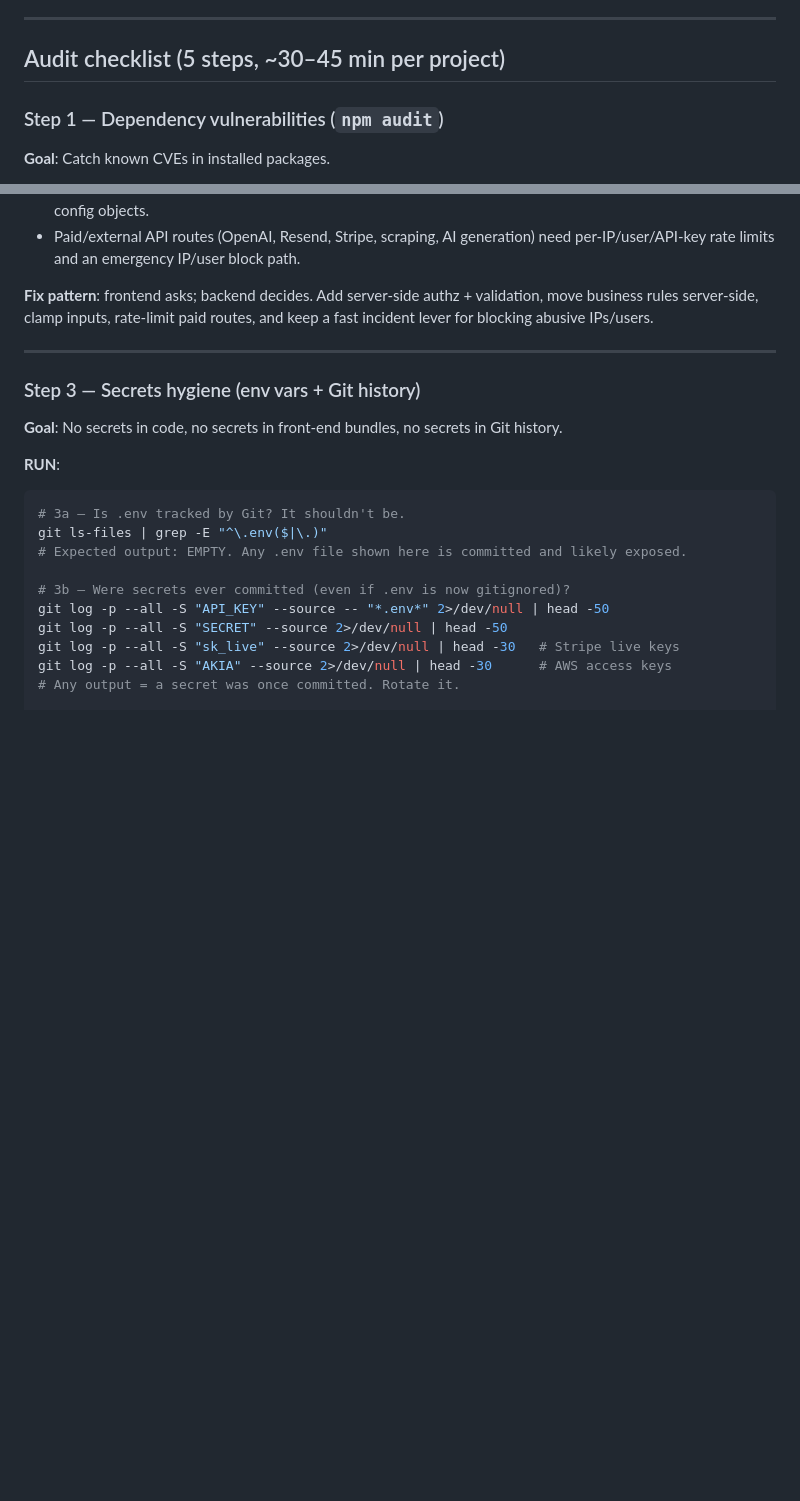
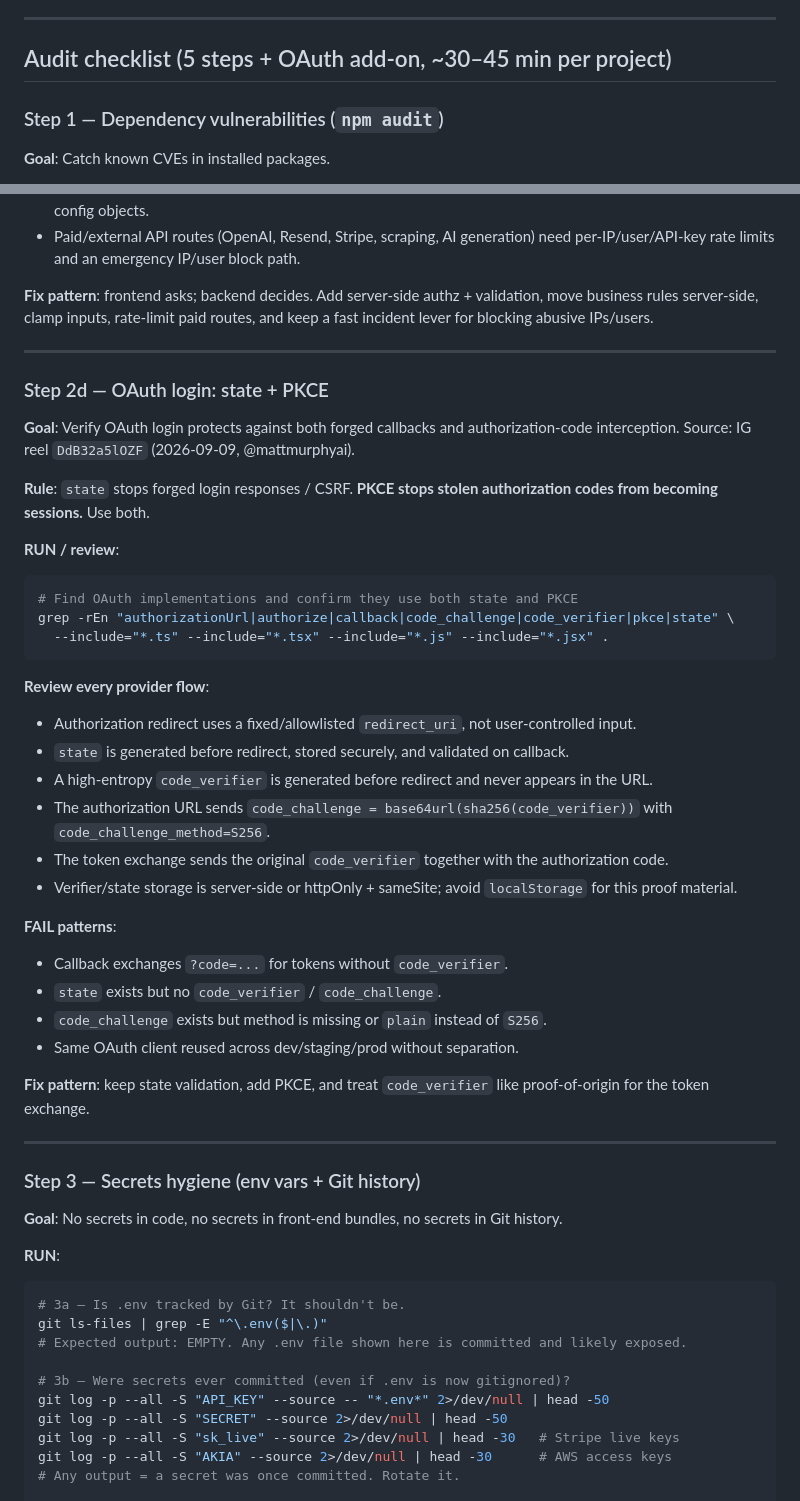
Before and after one commit to nioasoft/asi_brain_shared, a Markdown page: security_audit_runbook.md, 2 parts joined by grey strips. Rendered like a GitHub page; blank space fills up the shorter version.

Commit message:
Add OAuth PKCE audit guidance

````diff
--- a/security_audit_runbook.md
+++ b/security_audit_runbook.md
@@ -15,7 +15,7 @@
 
 ---
 
-## Audit checklist (5 steps, ~30–45 min per project)
+## Audit checklist (5 steps + OAuth add-on, ~30–45 min per project)
 
 ### Step 1 — Dependency vulnerabilities (`npm audit`)
 
@@ -129,6 +129,37 @@ grep -rEn "NEXT_PUBLIC_|PUBLIC_" --include="*.ts" --include="*.tsx" --include="*
 - Paid/external API routes (OpenAI, Resend, Stripe, scraping, AI generation) need per-IP/user/API-key rate limits and an emergency IP/user block path.
 
 **Fix pattern**: frontend asks; backend decides. Add server-side authz + validation, move business rules server-side, clamp inputs, rate-limit paid routes, and keep a fast incident lever for blocking abusive IPs/users.
+
+---
+
+### Step 2d — OAuth login: state + PKCE
+
+**Goal**: Verify OAuth login protects against both forged callbacks and authorization-code interception. Source: IG reel `DdB32a5lOZF` (2026-09-09, @mattmurphyai).
+
+**Rule**: `state` stops forged login responses / CSRF. **PKCE stops stolen authorization codes from becoming sessions.** Use both.
+
+**RUN / review**:
+```bash
+# Find OAuth implementations and confirm they use both state and PKCE
+grep -rEn "authorizationUrl|authorize|callback|code_challenge|code_verifier|pkce|state" \
+  --include="*.ts" --include="*.tsx" --include="*.js" --include="*.jsx" .
+```
+
+**Review every provider flow**:
+- Authorization redirect uses a fixed/allowlisted `redirect_uri`, not user-controlled input.
+- `state` is generated before redirect, stored securely, and validated on callback.
+- A high-entropy `code_verifier` is generated before redirect and never appears in the URL.
+- The authorization URL sends `code_challenge = base64url(sha256(code_verifier))` with `code_challenge_method=S256`.
+- The token exchange sends the original `code_verifier` together with the authorization code.
+- Verifier/state storage is server-side or httpOnly + sameSite; avoid `localStorage` for this proof material.
+
+**FAIL patterns**:
+- Callback exchanges `?code=...` for tokens without `code_verifier`.
+- `state` exists but no `code_verifier` / `code_challenge`.
+- `code_challenge` exists but method is missing or `plain` instead of `S256`.
+- Same OAuth client reused across dev/staging/prod without separation.
+
+**Fix pattern**: keep state validation, add PKCE, and treat `code_verifier` like proof-of-origin for the token exchange.
 
 ---
 
````
